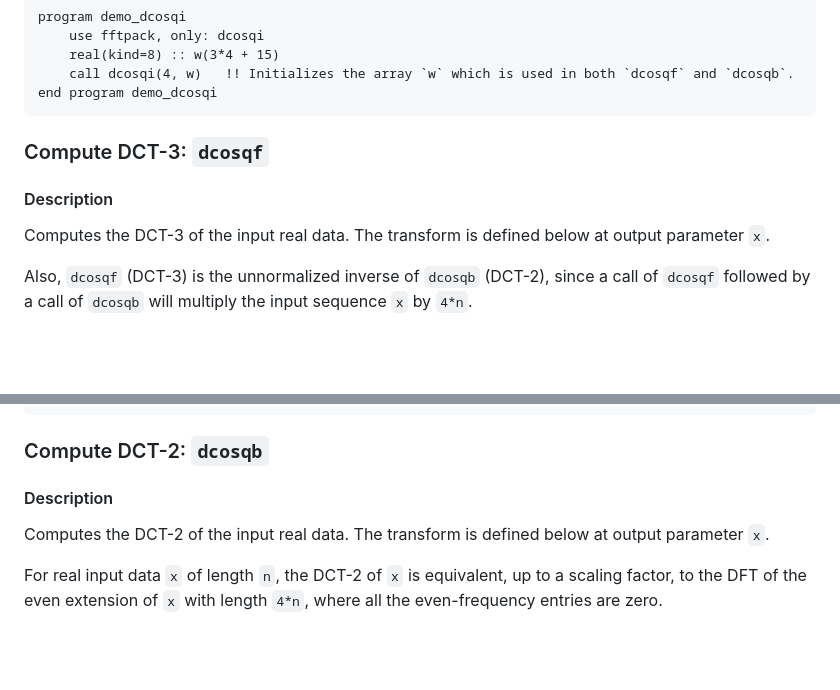
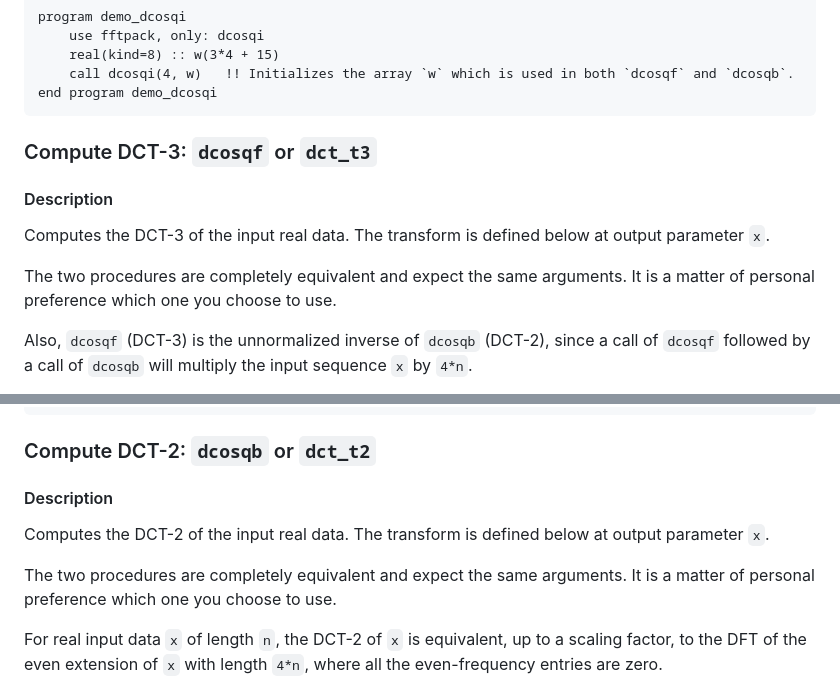
Before and after one commit to fortran-lang/fftpack, a Markdown page: doc/specs/fftpack.md, 2 parts joined by grey strips. Rendered like a GitHub page; blank space fills up the shorter version.

````diff
--- a/doc/specs/fftpack.md
+++ b/doc/specs/fftpack.md
@@ -978,12 +987,15 @@ program demo_dcosqi
 end program demo_dcosqi
 ```
 
-### Compute DCT-3: `dcosqf`
+### Compute DCT-3: `dcosqf` or `dct_t3`
 
 #### Description
 
 Computes the DCT-3 of the input real data.
 The transform is defined below at output parameter `x`.
+
+The two procedures are completely equivalent and expect the same arguments.
+It is a matter of personal preference which one you choose to use.
 
 Also, `dcosqf` (DCT-3) is the unnormalized inverse of `dcosqb` (DCT-2), since a
 call of `dcosqf` followed by a call of `dcosqb` will multiply the input sequence
@@ -1049,12 +1061,15 @@ program demo_dcosqf
 end program demo_dcosqf
 ```
 
-### Compute DCT-2: `dcosqb`
+### Compute DCT-2: `dcosqb` or `dct_t2`
 
 #### Description
 
 Computes the DCT-2 of the input real data.
 The transform is defined below at output parameter `x`.
+
+The two procedures are completely equivalent and expect the same arguments.
+It is a matter of personal preference which one you choose to use.
 
 For real input data `x` of length `n`, the DCT-2 of `x` is equivalent, up to a
 scaling factor, to the DFT of the even extension of `x` with length `4*n`,
````
Also changed, not shown: other parts of doc/specs/fftpack.md (+14 -5 lines).
